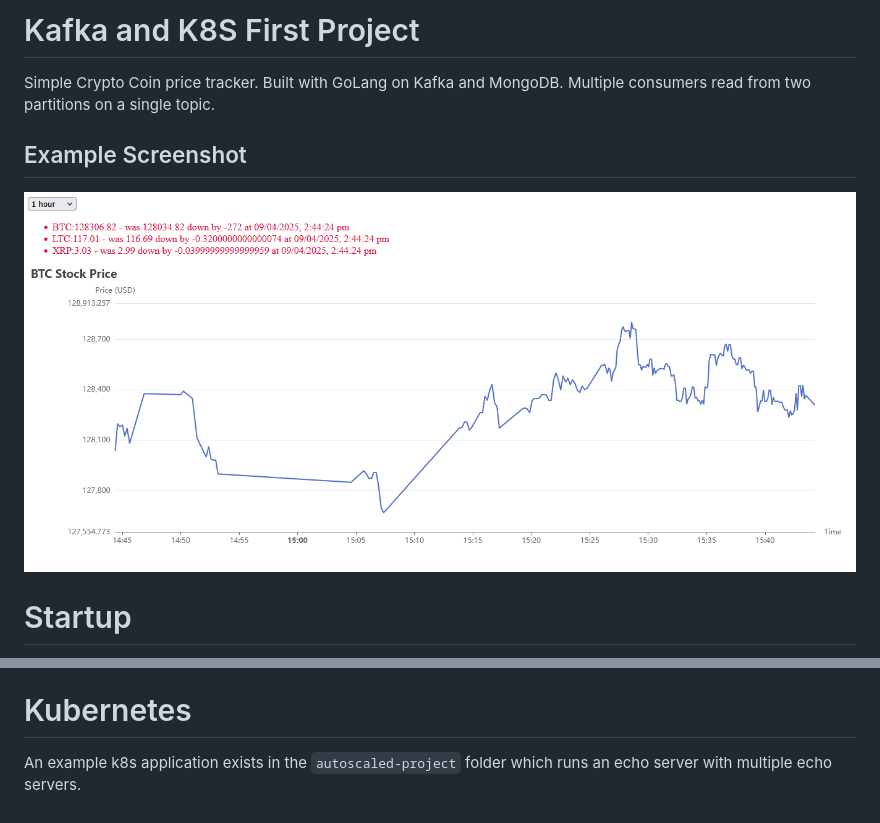
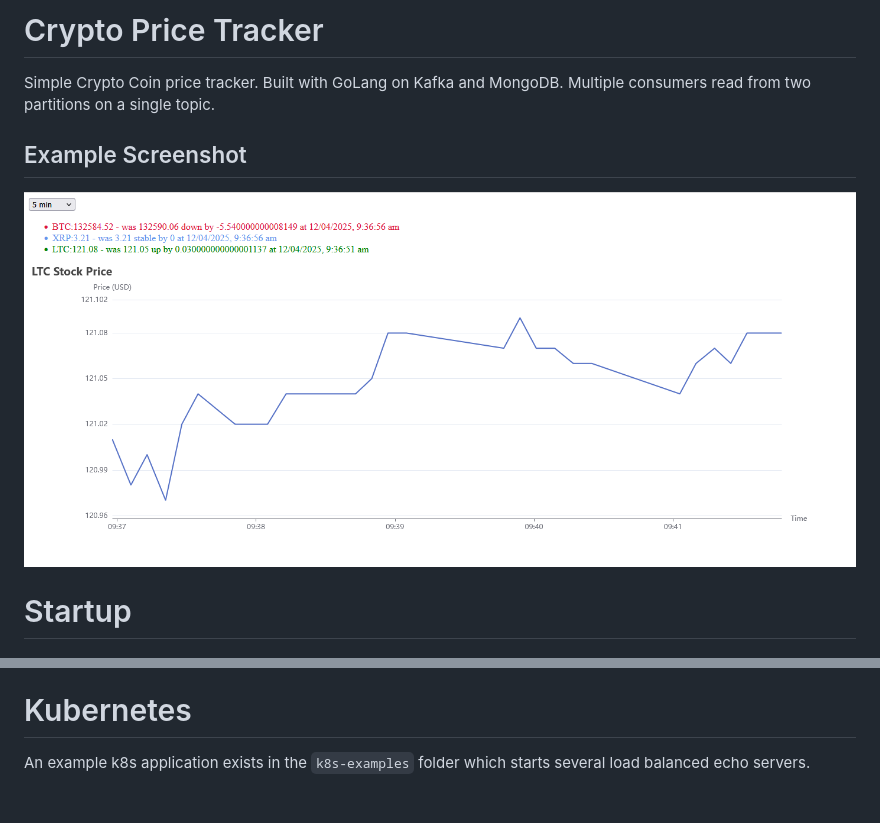
Before and after one commit to wrong-commit/kafka-crypto-price-tracker, a Markdown page: README.md, 2 parts joined by grey strips. Drawn GitHub-style; pictures changed too: screenshots/alpha.png.

```diff
--- a/README.md
+++ b/README.md
@@ -1,4 +1,4 @@
-# Kafka and K8S First Project
+# Crypto Price Tracker
 
 Simple Crypto Coin price tracker. Built with GoLang on Kafka and MongoDB.
 Multiple consumers read from two partitions on a single topic.
@@ -25,4 +25,4 @@ Access at `http://localhost:8080` after starting Docker containers
 Access at `http://localhost:8081` after starting Docker containers
 
 # Kubernetes
-An example k8s application exists in the `autoscaled-project` folder which runs an echo server with multiple echo servers.
+An example k8s application exists in the `k8s-examples` folder which starts several load balanced echo servers.
```
Also changed, not shown: MONGO_README.md (+1 -1 lines), 4 other files.
